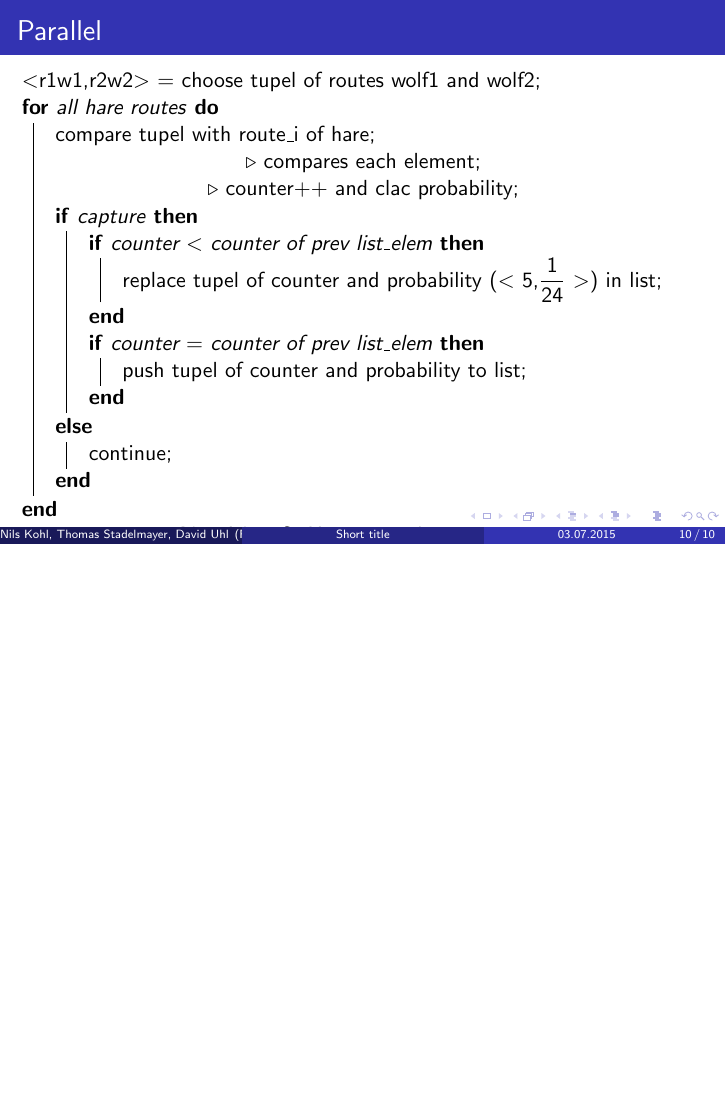
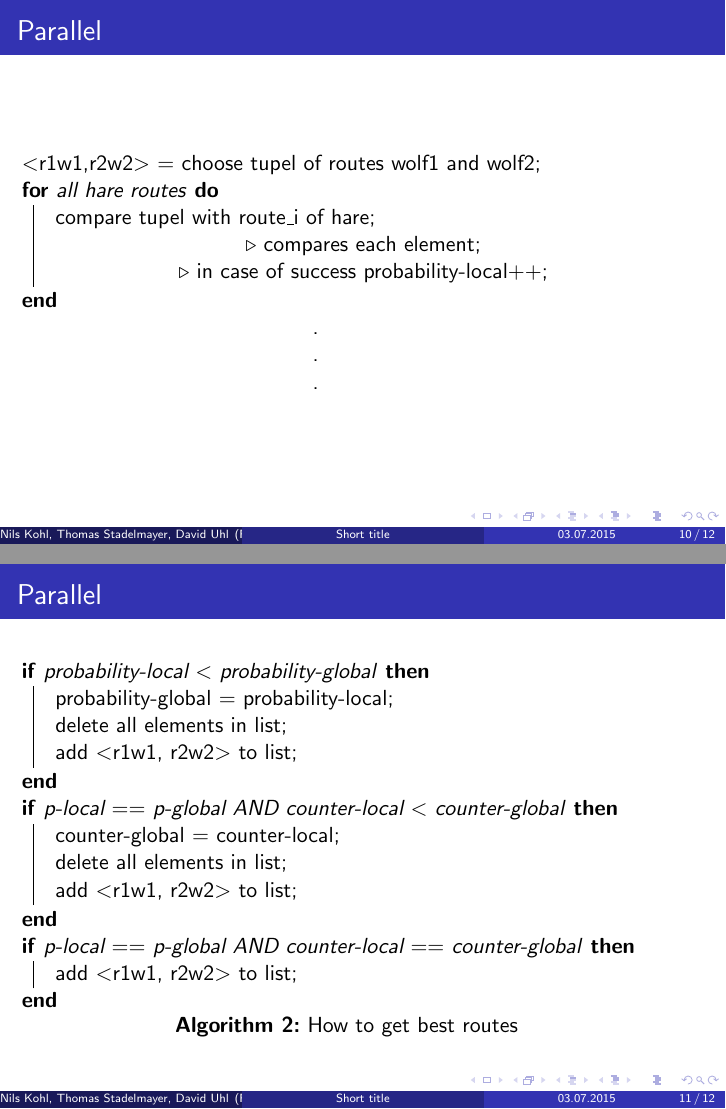
Before and after one commit to ThomasSta/wolf_hare, LaTeX slides (presentation/presentation.tex): page 10 of 10 before the commit and pages 10 and 11 of 12 after it, the two joined at a grey line, the shorter picture padded with empty space. Compiled offline with pdfLaTeX.

Commit message:
parallel

```diff
--- a/presentation/presentation.tex
+++ b/presentation/presentation.tex
@@ -268,23 +268,46 @@ Route Hase
  \For{all hare routes}{
   compare tupel with route\_i of hare\;
   \Comment{compares each element}\;
-  \Comment{counter++ and clac probability}\;
+  \Comment{in case of success probability-local++}\;
+ }
+ \parskip 12pt
+ \noindent\hspace*{50mm} .\\
+ \noindent\hspace*{50mm} .\\
+ \noindent\hspace*{50mm} .\\
+\end{algorithm}
+\end{frame}
 
-  \eIf{capture}{
-	\If{counter $<$ counter of prev list\_elem}{
-		   replace tupel of counter and probability ($<$ 5,$\dfrac{1}{24}$ $>$) in list\;
-	}
-	\If{counter $=$ counter of prev list\_elem}{
-		push tupel of counter and probability to list\;
-	}
-
-   }{
-	continue\;
-  }
- }
+\begin{frame}
+\begin{algorithm}[H]
+\frametitle{Parallel}
+% \KwData{this text}
+% \KwResult{how to write algorithm with \LaTeX2e }
+% initialization\;
+  \If{probability-local $<$ probability-global}{
+  	probability-global = probability-local\;
+  	delete all elements in list\;
+  	add $<$r1w1, r2w2$>$ to list\;
+   }
+   \If{p-local $==$ p-global AND counter-local $<$ counter-global}{
+  	counter-global = counter-local\;
+  	delete all elements in list\;
+  	add $<$r1w1, r2w2$>$ to list\;
+   }
+   \If{p-local $==$ p-global AND counter-local $==$ counter-global}{
+  	add $<$r1w1, r2w2$>$ to list\;
+   }
  \caption{How to get best routes}
 \end{algorithm}
 \end{frame}
 
+\begin{frame}
+\frametitle{Parallel}
+\begin{itemize}
+\item Sammle alle p-global und counter-global (MPI-Gather)
+\item Root: entscheide welcher Rank die besten Werte hat
+\item Teile jedem Rank mit ob er die besten hat (1) oder nicht (0) (MPI-Broadcast)
+\item Jeder Rank, der eine 1 erhalten hat, sendet seine ermittelten Routen zu root (MPI-Send)
+\end{itemize}
+\end{frame}
 
 \end{document}
```
Also changed, not shown: presentation/presentation.pdf, 4 other files.
